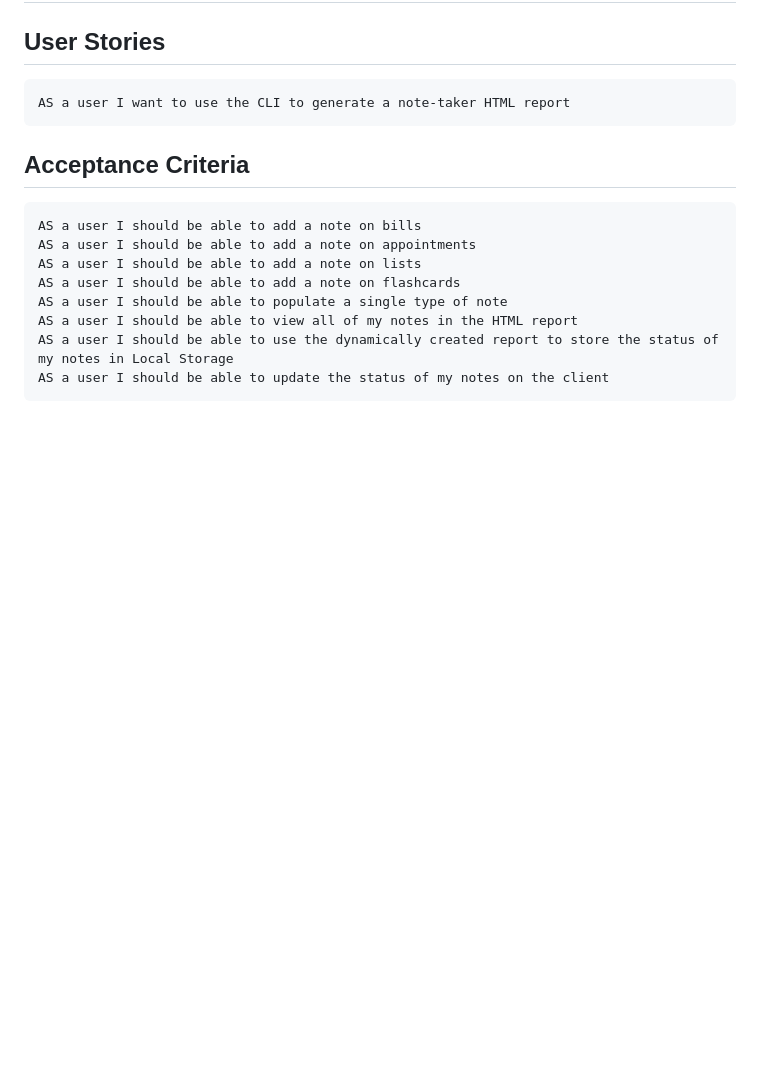
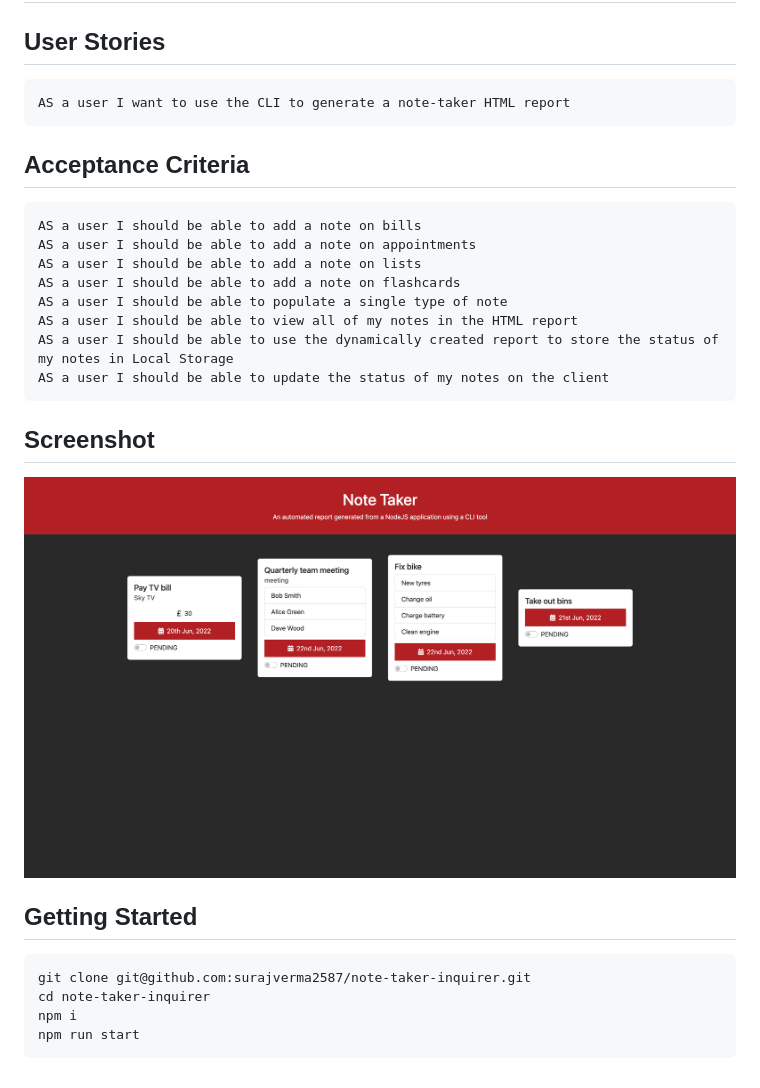
Before and after one commit to faisal244/note-taker-inquirer, a Markdown page: README.md, the part around the change. Drawn GitHub-style; pictures changed too: screenshot.png (added); blank space fills up the shorter version.

Commit message:
Updated readme.md, added a screenshot

````diff
--- a/README.md
+++ b/README.md
@@ -18,3 +18,16 @@ AS a user I should be able to view all of my notes in the HTML report
 AS a user I should be able to use the dynamically created report to store the status of my notes in Local Storage
 AS a user I should be able to update the status of my notes on the client
 ```
+
+## Screenshot
+
+![screenshot](./screenshot.png)
+
+## Getting Started
+
+```
+git clone git@github.com:surajverma2587/note-taker-inquirer.git
+cd note-taker-inquirer
+npm i
+npm run start
+```
````
